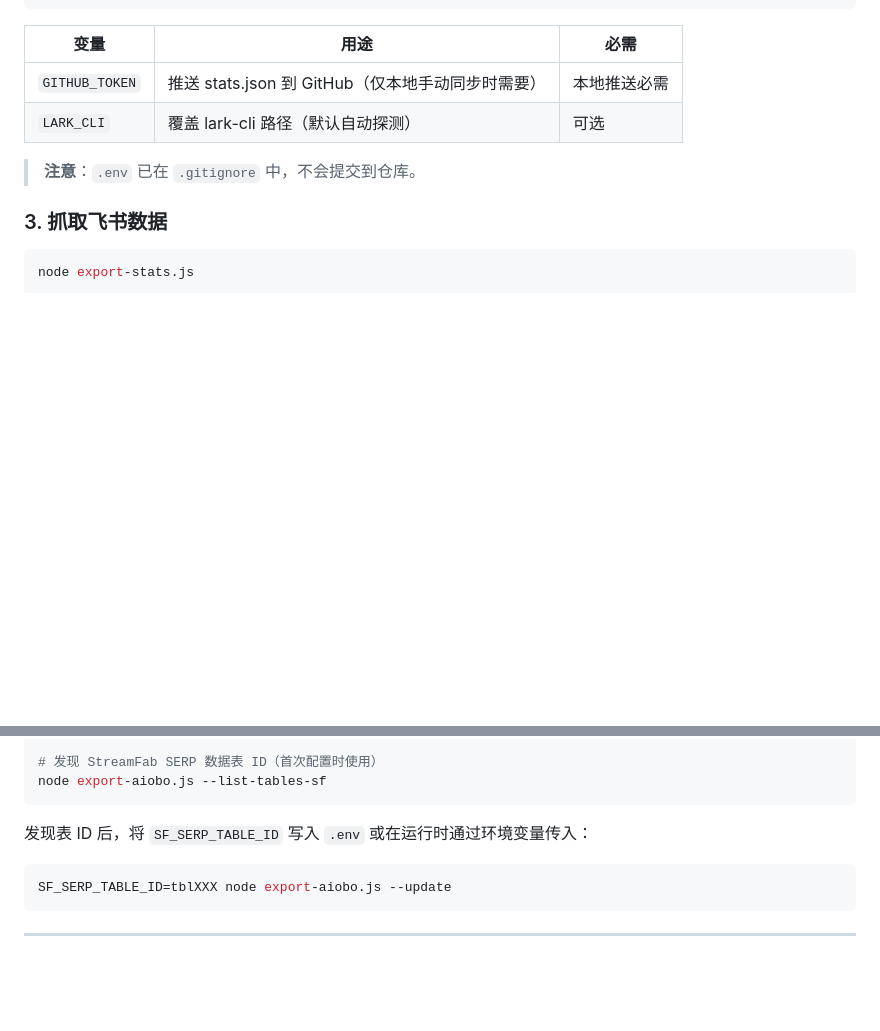
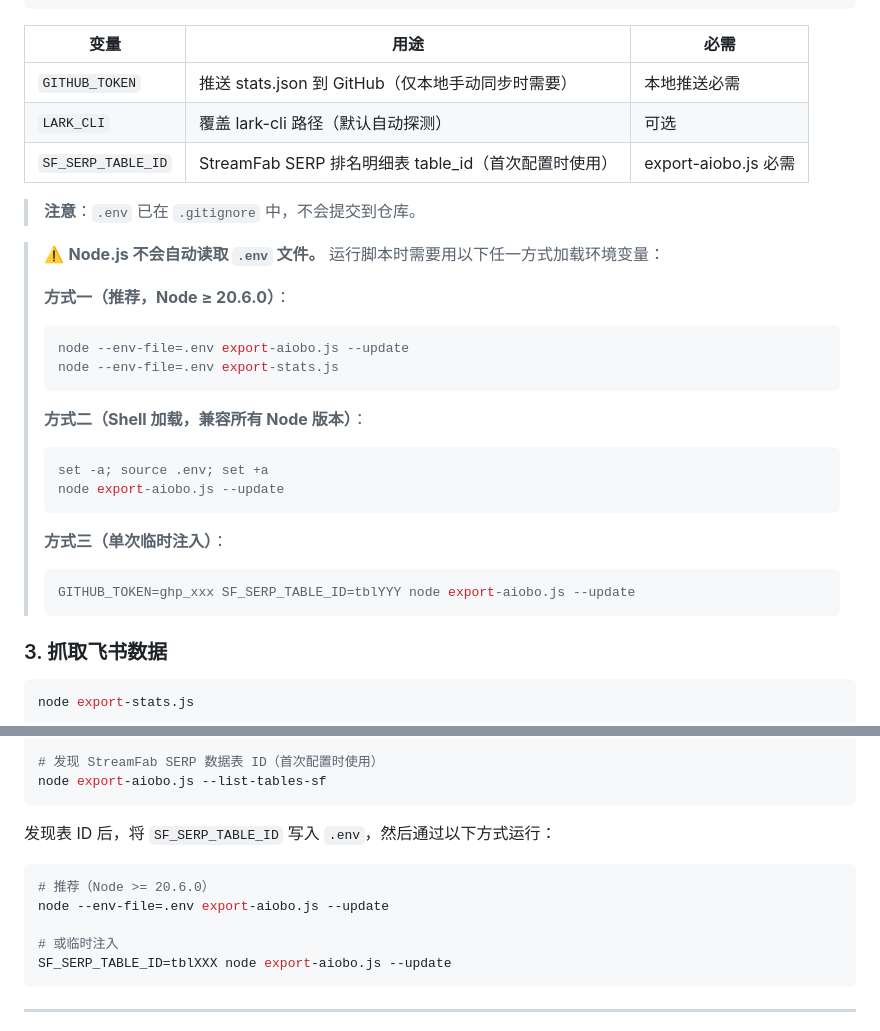
Before and after one commit to erikainworking-cloud/reddit-dashboard, a Markdown page: README.md, 2 parts joined by grey strips. Drawn GitHub-style; blank space fills up the shorter version.

Commit message:
chore: update README.md

````diff
--- a/README.md
+++ b/README.md
@@ -37,8 +37,28 @@ cp .env.example .env
 |------|------|------|
 | `GITHUB_TOKEN` | 推送 stats.json 到 GitHub（仅本地手动同步时需要） | 本地推送必需 |
 | `LARK_CLI` | 覆盖 lark-cli 路径（默认自动探测） | 可选 |
+| `SF_SERP_TABLE_ID` | StreamFab SERP 排名明细表 table_id（首次配置时使用） | export-aiobo.js 必需 |
 
 > **注意**：`.env` 已在 `.gitignore` 中，不会提交到仓库。
+
+> ⚠️ **Node.js 不会自动读取 `.env` 文件。** 运行脚本时需要用以下任一方式加载环境变量：
+>
+> **方式一（推荐，Node ≥ 20.6.0）**：
+> ```bash
+> node --env-file=.env export-aiobo.js --update
+> node --env-file=.env export-stats.js
+> ```
+>
+> **方式二（Shell 加载，兼容所有 Node 版本）**：
+> ```bash
+> set -a; source .env; set +a
+> node export-aiobo.js --update
+> ```
+>
+> **方式三（单次临时注入）**：
+> ```bash
+> GITHUB_TOKEN=ghp_xxx SF_SERP_TABLE_ID=tblYYY node export-aiobo.js --update
+> ```
 
 ### 3. 抓取飞书数据
 
@@ -95,9 +115,13 @@ node export-aiobo.js --update
 node export-aiobo.js --list-tables-sf
 ```
 
-发现表 ID 后，将 `SF_SERP_TABLE_ID` 写入 `.env` 或在运行时通过环境变量传入：
+发现表 ID 后，将 `SF_SERP_TABLE_ID` 写入 `.env`，然后通过以下方式运行：
 
 ```bash
+# 推荐（Node >= 20.6.0）
+node --env-file=.env export-aiobo.js --update
+
+# 或临时注入
 SF_SERP_TABLE_ID=tblXXX node export-aiobo.js --update
 ```
 
````
